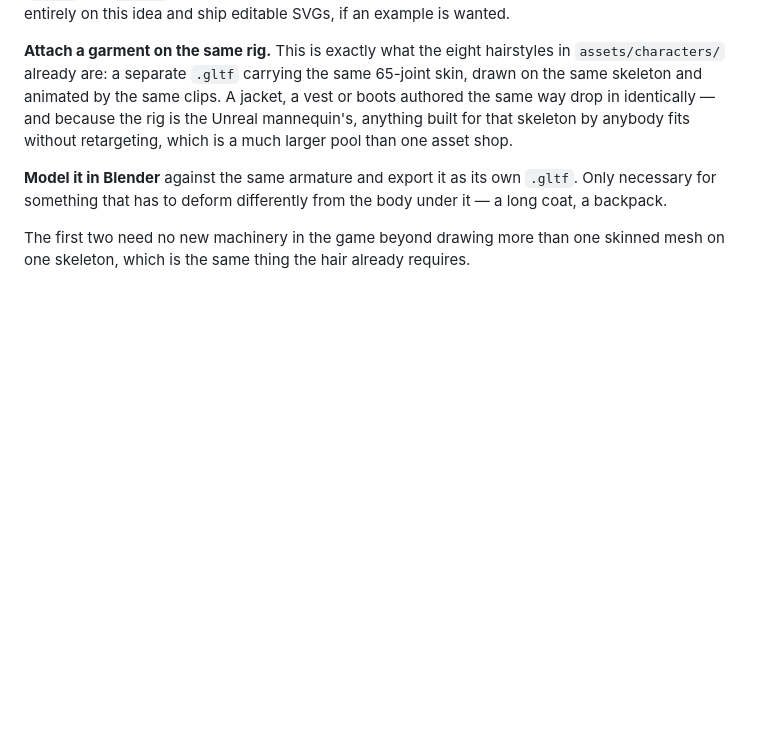
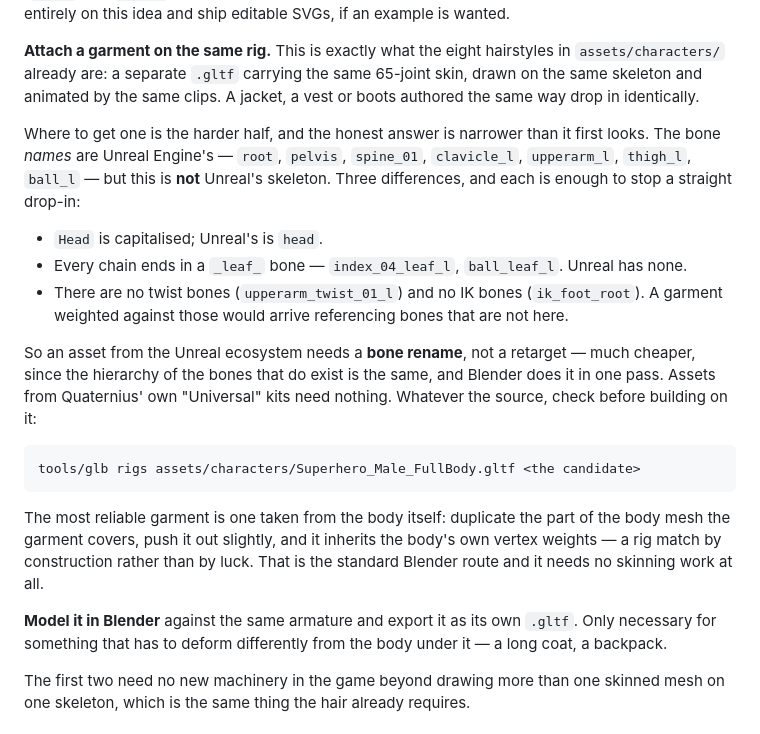
Before and after one commit to glashoff/noob_tube, a Markdown page: README.md, the part around one of its changes. Drawn GitHub-style; blank space fills up the shorter version.

Commit message:
Correct what the character rig actually is
The kit uses Unreal Engine's bone *names*, and I wrote that as "the Unreal
mannequin rig, so anything built for it fits without retargeting". Checked
against the joint list, that is too strong: `Head` is capitalised where
Unreal's is `head`, every chain ends in a `_leaf_` bone Unreal does not
have, and there are no twist or IK bones at all. An Unreal-ecosystem
garment would arrive referencing bones that are not here.

It is a bone rename rather than a retarget, which is still much cheaper —
the hierarchy agrees for every bone that exists. Says so now, with the
command to check a candidate before building on it.

Co-Authored-By: Claude Opus 5 <noreply@anthropic.com>

````diff
--- a/README.md
+++ b/README.md
@@ -2192,8 +2192,30 @@ entirely on this idea and ship editable SVGs, if an example is wanted.
 **Attach a garment on the same rig.** This is exactly what the eight hairstyles in
 `assets/characters/` already are: a separate `.gltf` carrying the same 65-joint skin, drawn on the
 same skeleton and animated by the same clips. A jacket, a vest or boots authored the same way drop
-in identically — and because the rig is the Unreal mannequin's, anything built for that skeleton by
-anybody fits without retargeting, which is a much larger pool than one asset shop.
+in identically.
+
+Where to get one is the harder half, and the honest answer is narrower than it first looks. The
+bone *names* are Unreal Engine's — `root`, `pelvis`, `spine_01`, `clavicle_l`, `upperarm_l`,
+`thigh_l`, `ball_l` — but this is **not** Unreal's skeleton. Three differences, and each is enough
+to stop a straight drop-in:
+
+- `Head` is capitalised; Unreal's is `head`.
+- Every chain ends in a `_leaf_` bone — `index_04_leaf_l`, `ball_leaf_l`. Unreal has none.
+- There are no twist bones (`upperarm_twist_01_l`) and no IK bones (`ik_foot_root`). A garment
+  weighted against those would arrive referencing bones that are not here.
+
+So an asset from the Unreal ecosystem needs a **bone rename**, not a retarget — much cheaper, since
+the hierarchy of the bones that do exist is the same, and Blender does it in one pass. Assets from
+Quaternius' own "Universal" kits need nothing. Whatever the source, check before building on it:
+
+```bash
+tools/glb rigs assets/characters/Superhero_Male_FullBody.gltf <the candidate>
+```
+
+The most reliable garment is one taken from the body itself: duplicate the part of the body mesh
+the garment covers, push it out slightly, and it inherits the body's own vertex weights — a rig
+match by construction rather than by luck. That is the standard Blender route and it needs no
+skinning work at all.
 
 **Model it in Blender** against the same armature and export it as its own `.gltf`. Only necessary
 for something that has to deform differently from the body under it — a long coat, a backpack.
````
Also changed, not shown: other parts of README.md (+1 -1 lines).
